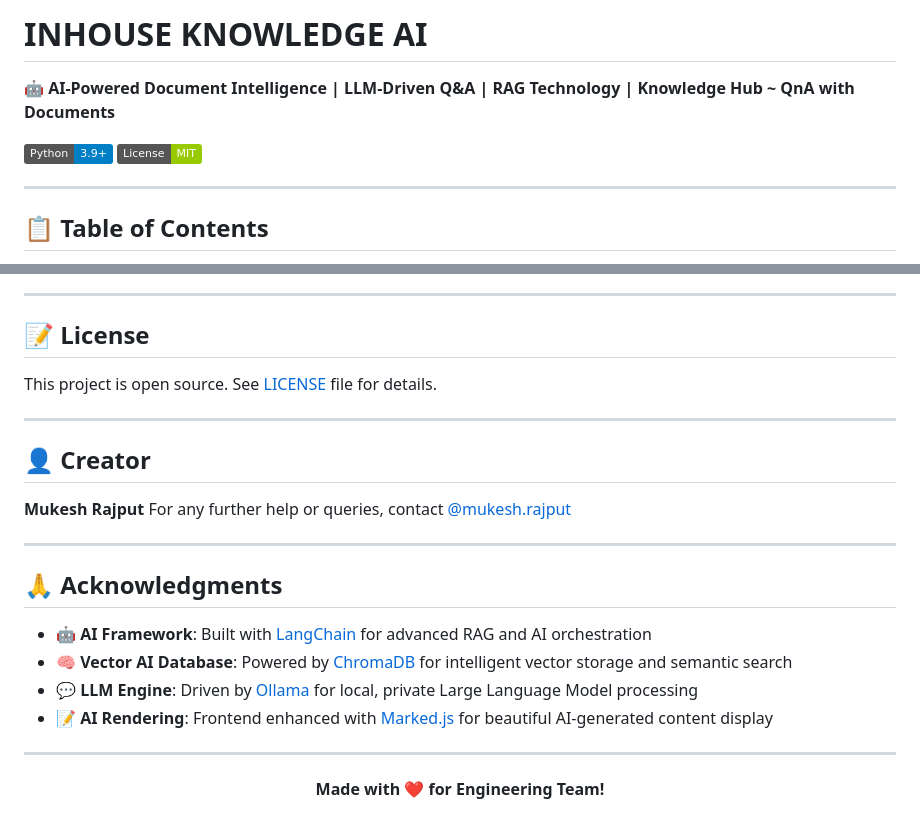
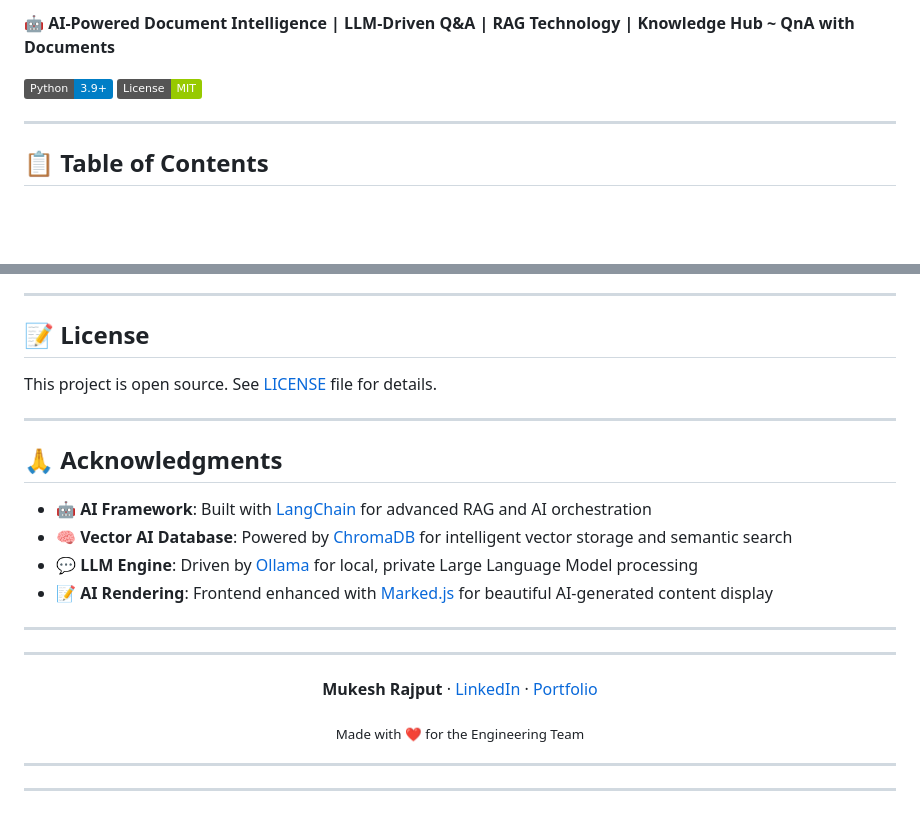
Before and after one commit to msr5464/Knowledge-AI, a Markdown page: README.md, 2 parts joined by grey strips. GitHub-like rendering; badges without logos; blank space fills up the shorter version.

```diff
--- a/README.md
+++ b/README.md
@@ -3,11 +2,8 @@
 
-  # INHOUSE KNOWLEDGE AI
+**🤖 AI-Powered Document Intelligence | LLM-Driven Q&A | RAG Technology | Knowledge Hub ~ QnA with Documents**
 
-  **🤖 AI-Powered Document Intelligence | LLM-Driven Q&A | RAG Technology | Knowledge Hub ~ QnA with Documents**
-
-  [![Python](https://img.shields.io/badge/Python-3.9+-blue.svg)](https://www.python.org/)
-  [![License](https://img.shields.io/badge/License-MIT-green.svg)](LICENSE)
-</div>
+[![Python](https://img.shields.io/badge/Python-3.9+-blue.svg)](https://www.python.org/)
+[![License](https://img.shields.io/badge/License-MIT-green.svg)](LICENSE)
 
 ---
 
@@ -427,12 +423,6 @@ This project is open source. See [LICENSE](LICENSE) file for details.
 
 ---
 
-## 👤 Creator
-
-**Mukesh Rajput** For any further help or queries, contact [@mukesh.rajput](https://www.linkedin.com/in/mukesh-rajput/)
-
----
-
 ## 🙏 Acknowledgments
 
 - 🤖 **AI Framework**: Built with [LangChain](https://www.langchain.com/) for advanced RAG and AI orchestration
@@ -441,7 +431,15 @@ This project is open source. See [LICENSE](LICENSE) file for details.
 - 📝 **AI Rendering**: Frontend enhanced with [Marked.js](https://marked.js.org/) for beautiful AI-generated content display
 
 ---
+---
 
 <div align="center">
-  <strong>Made with ❤️ for Engineering Team!</strong>
+
+**Mukesh Rajput** · [LinkedIn](https://www.linkedin.com/in/mukesh-rajput/) · [Portfolio](https://msr5464.github.io/)
+
+<sub>Made with ❤️ for the Engineering Team</sub>
+
 </div>
+
+---
+---
```
Also changed, not shown: other parts of README.md (+1 -2 lines).
